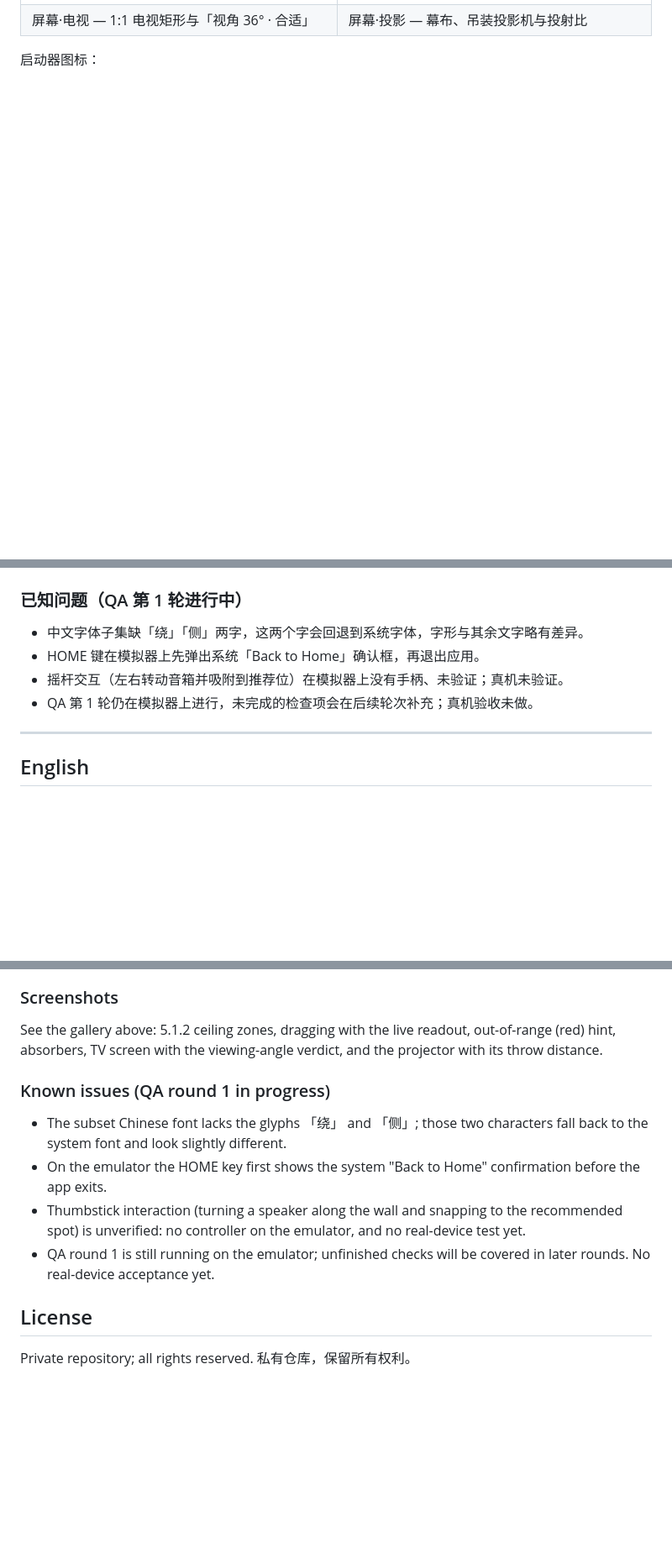
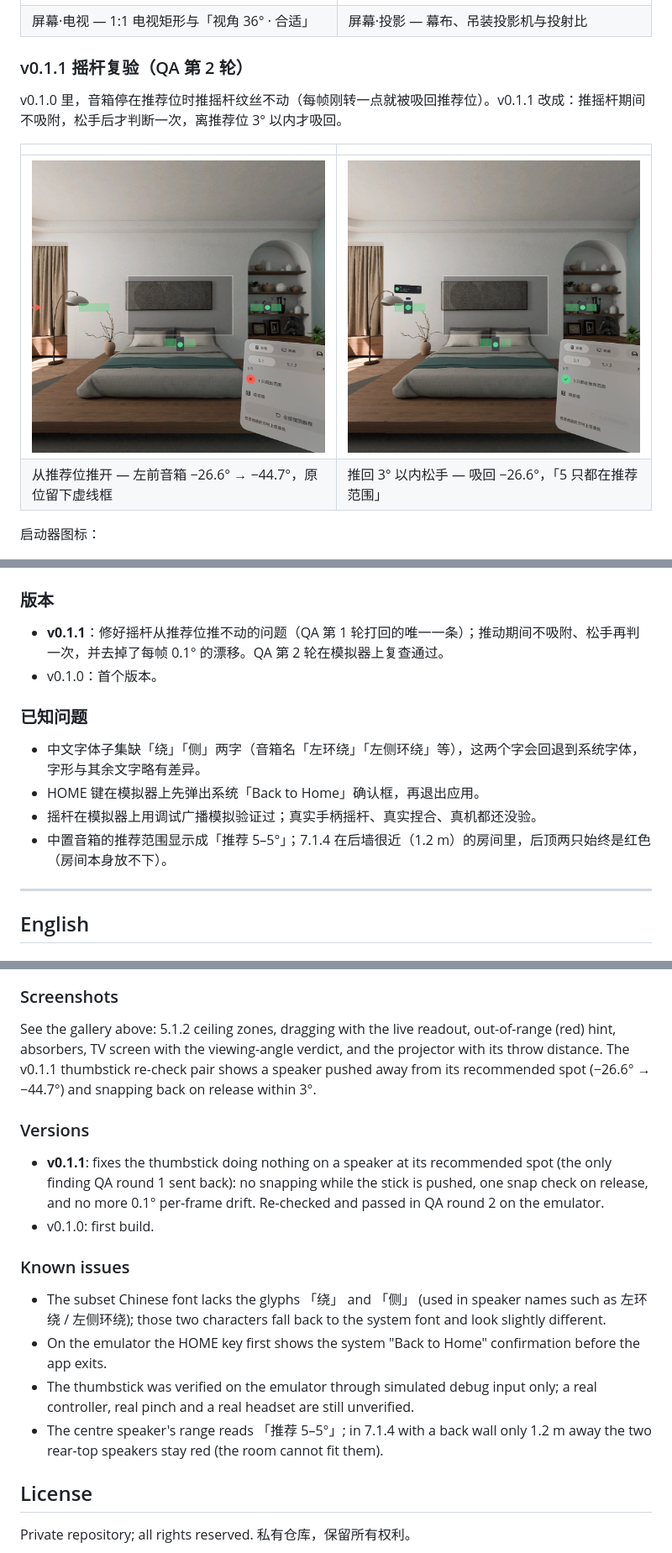
Before and after one commit to kejing-dev/TheaterPlanner, a Markdown page: README.md, 3 parts joined by grey strips. Shown at 84% size. Drawn GitHub-style; pictures changed too: docs/S07-stick-away.jpg (added), docs/S07-stick-return.jpg (added); blank space fills up the shorter version.

```diff
--- a/README.md
+++ b/README.md
@@ -47,16 +47,30 @@ APK 在 [Releases](https://github.com/kejing-dev/TheaterPlanner/releases) 页面
 | ![屏幕·电视：前墙上 1:1 的电视与视角判断](docs/S12-screen-tv.jpg) | ![屏幕·投影：幕布、吊装投影机与光锥](docs/S13-screen-projector.jpg) |
 | 屏幕·电视 — 1:1 电视矩形与「视角 36° · 合适」 | 屏幕·投影 — 幕布、吊装投影机与投射比 |
 
+### v0.1.1 摇杆复验（QA 第 2 轮）
+
+v0.1.0 里，音箱停在推荐位时推摇杆纹丝不动（每帧刚转一点就被吸回推荐位）。v0.1.1 改成：推摇杆期间不吸附，松手后才判断一次，离推荐位 3° 以内才吸回。
+
+| | |
+|---|---|
+| ![从推荐位推开：左前音箱移出画面，原位留下琥珀色虚线框](docs/S07-stick-away.jpg) | ![推回推荐位附近松手：吸回原位，5 只都在推荐范围](docs/S07-stick-return.jpg) |
+| 从推荐位推开 — 左前音箱 −26.6° → −44.7°，原位留下虚线框 | 推回 3° 以内松手 — 吸回 −26.6°，「5 只都在推荐范围」 |
+
 启动器图标：
 
 <img src="docs/launcher.jpg" width="480" alt="PICO 启动器中的应用图标">
 
-### 已知问题（QA 第 1 轮进行中）
+### 版本
 
-- 中文字体子集缺「绕」「侧」两字，这两个字会回退到系统字体，字形与其余文字略有差异。
+- **v0.1.1**：修好摇杆从推荐位推不动的问题（QA 第 1 轮打回的唯一一条）；推动期间不吸附、松手再判一次，并去掉了每帧 0.1° 的漂移。QA 第 2 轮在模拟器上复查通过。
+- v0.1.0：首个版本。
+
+### 已知问题
+
+- 中文字体子集缺「绕」「侧」两字（音箱名「左环绕」「左侧环绕」等），这两个字会回退到系统字体，字形与其余文字略有差异。
 - HOME 键在模拟器上先弹出系统「Back to Home」确认框，再退出应用。
-- 摇杆交互（左右转动音箱并吸附到推荐位）在模拟器上没有手柄、未验证；真机未验证。
-- QA 第 1 轮仍在模拟器上进行，未完成的检查项会在后续轮次补充；真机验收未做。
+- 摇杆在模拟器上用调试广播模拟验证过；真实手柄摇杆、真实捏合、真机都还没验。
+- 中置音箱的推荐范围显示成「推荐 5–5°」；7.1.4 在后墙很近（1.2 m）的房间里，后顶两只始终是红色（房间本身放不下）。
 
 ---
 
@@ -83,14 +97,19 @@ Download the APK from the [Releases](https://github.com/kejing-dev/TheaterPlanne
 
 ### Screenshots
 
-See the gallery above: 5.1.2 ceiling zones, dragging with the live readout, out-of-range (red) hint, absorbers, TV screen with the viewing-angle verdict, and the projector with its throw distance.
+See the gallery above: 5.1.2 ceiling zones, dragging with the live readout, out-of-range (red) hint, absorbers, TV screen with the viewing-angle verdict, and the projector with its throw distance. The v0.1.1 thumbstick re-check pair shows a speaker pushed away from its recommended spot (−26.6° → −44.7°) and snapping back on release within 3°.
 
-### Known issues (QA round 1 in progress)
+### Versions
 
-- The subset Chinese font lacks the glyphs 「绕」 and 「侧」; those two characters fall back to the system font and look slightly different.
+- **v0.1.1**: fixes the thumbstick doing nothing on a speaker at its recommended spot (the only finding QA round 1 sent back): no snapping while the stick is pushed, one snap check on release, and no more 0.1° per-frame drift. Re-checked and passed in QA round 2 on the emulator.
+- v0.1.0: first build.
+
+### Known issues
+
+- The subset Chinese font lacks the glyphs 「绕」 and 「侧」 (used in speaker names such as 左环绕 / 左侧环绕); those two characters fall back to the system font and look slightly different.
 - On the emulator the HOME key first shows the system "Back to Home" confirmation before the app exits.
-- Thumbstick interaction (turning a speaker along the wall and snapping to the recommended spot) is unverified: no controller on the emulator, and no real-device test yet.
-- QA round 1 is still running on the emulator; unfinished checks will be covered in later rounds. No real-device acceptance yet.
+- The thumbstick was verified on the emulator through simulated debug input only; a real controller, real pinch and a real headset are still unverified.
+- The centre speaker's range reads 「推荐 5–5°」; in 7.1.4 with a back wall only 1.2 m away the two rear-top speakers stay red (the room cannot fit them).
 
 ## License
 
```
Also changed, not shown: other parts of README.md (+3 -3 lines), AGENTS.md (+7 -4 lines), 3 other files.
